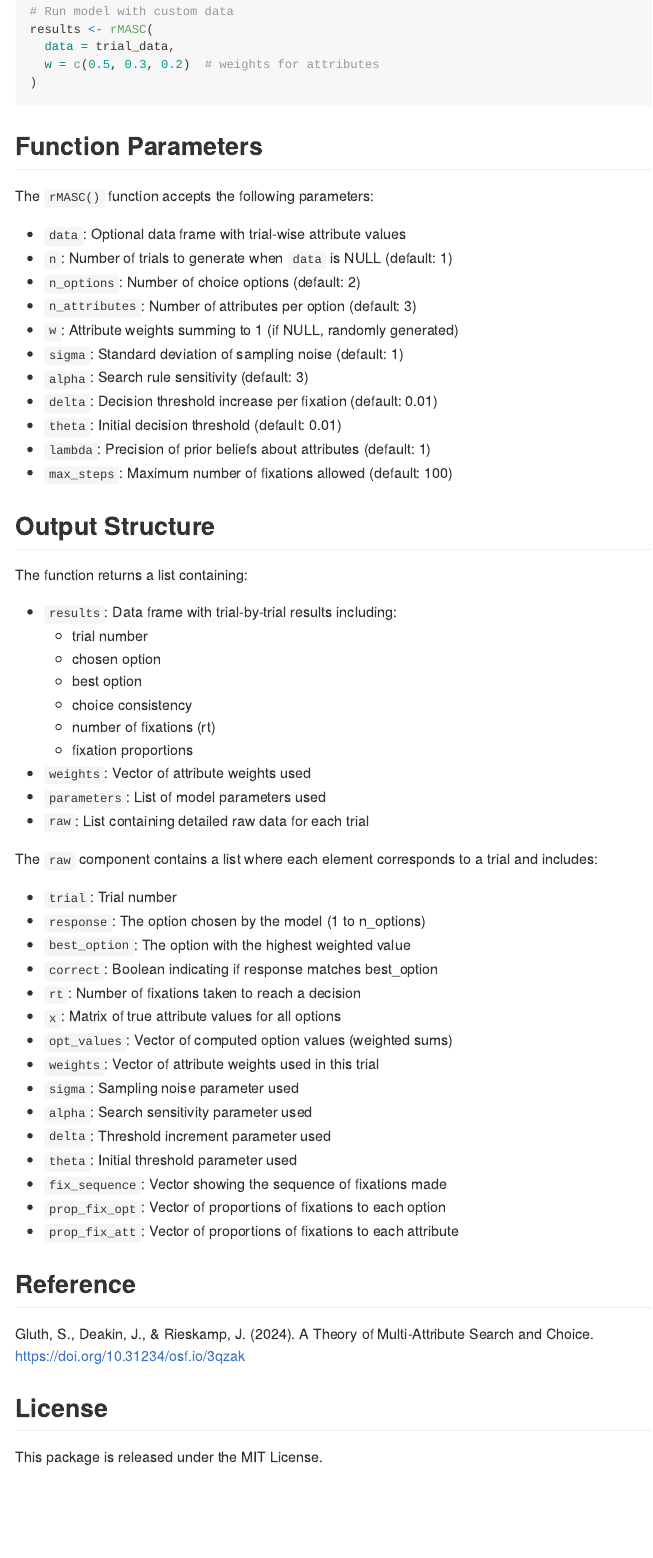
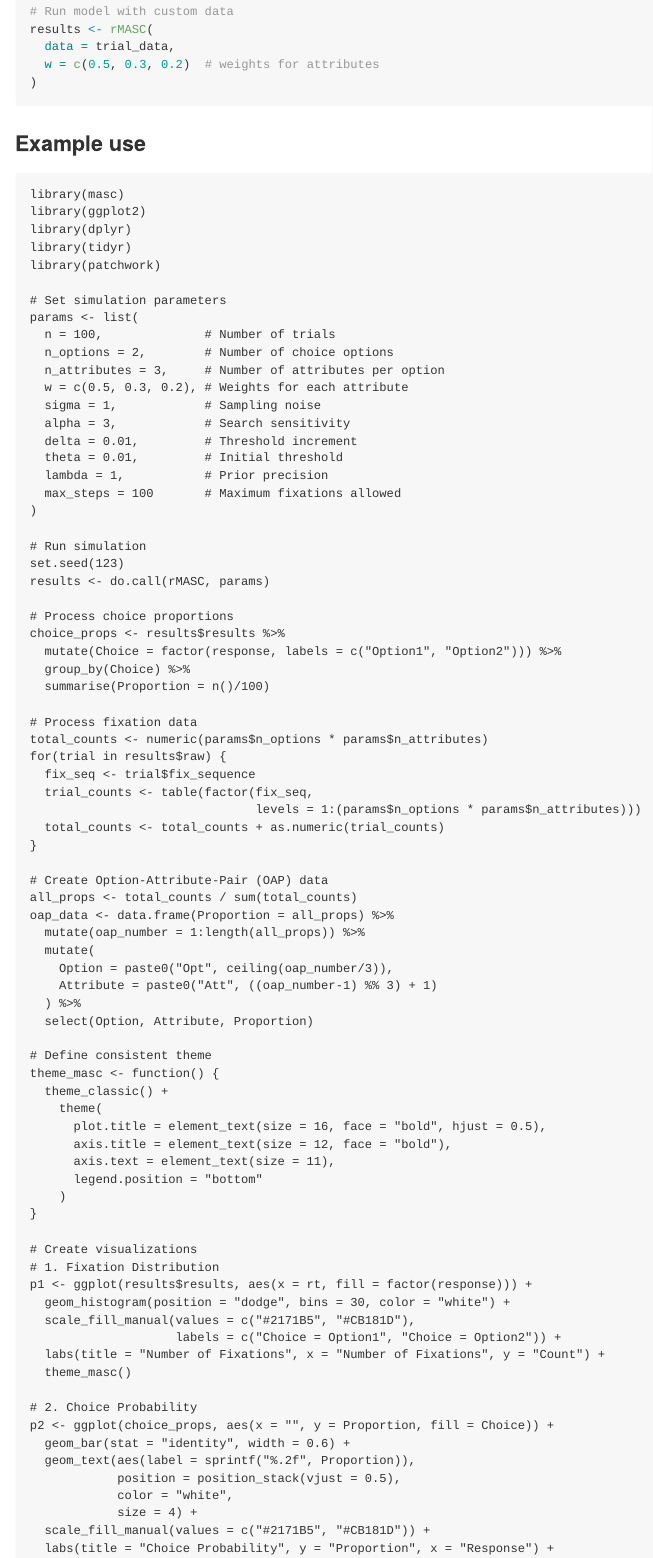
Before and after one commit to kiante-fernandez/masc, an R Markdown document (README.Rmd): the page in a window 1100 px wide, from 1230 px down. The pictures show the output file README.md that the author committed with the source, drawn offline in the style of GitHub; badge pictures from the web are left out.

Commit message:
example in readme for now

````diff
--- a/README.Rmd
+++ b/README.Rmd
@@ -74,3 +74,83 @@ results <- rMASC(
 )
 ```
 
+### Example use
+```
+library(masc)
+library(ggplot2)
+library(dplyr)
+library(tidyr)
+library(patchwork)
+
+# Set simulation parameters
+params <- list(
+  n = 100,              # Number of trials
+  n_options = 2,        # Number of choice options
+  n_attributes = 3,     # Number of attributes per option
+  w = c(0.5, 0.3, 0.2), # Weights for each attribute
+  sigma = 1,            # Sampling noise
+  alpha = 3,            # Search sensitivity
+  delta = 0.01,         # Threshold increment
+  theta = 0.01,         # Initial threshold
+  lambda = 1,           # Prior precision
+  max_steps = 100       # Maximum fixations allowed
+)
+
+# Run simulation
+set.seed(123)
+results <- do.call(rMASC, params)
+
+# Process choice proportions
+choice_props <- results$results %>%
+  mutate(Choice = factor(response, labels = c("Option1", "Option2"))) %>%
+  group_by(Choice) %>%
+  summarise(Proportion = n()/100)
+
+# Process fixation data
+total_counts <- numeric(params$n_options * params$n_attributes)
+for(trial in results$raw) {
+  fix_seq <- trial$fix_sequence
+  trial_counts <- table(factor(fix_seq,
+                               levels = 1:(params$n_options * params$n_attributes)))
+  total_counts <- total_counts + as.numeric(trial_counts)
+}
+
+# Create Option-Attribute-Pair (OAP) data
+all_props <- total_counts / sum(total_counts)
+oap_data <- data.frame(Proportion = all_props) %>%
+  mutate(oap_number = 1:length(all_props)) %>%
+  mutate(
+    Option = paste0("Opt", ceiling(oap_number/3)),
+    Attribute = paste0("Att", ((oap_number-1) %% 3) + 1)
+  ) %>%
+  select(Option, Attribute, Proportion)
+
+# Define consistent theme
+theme_masc <- function() {
+  theme_classic() +
+    theme(
+      plot.title = element_text(size = 16, face = "bold", hjust = 0.5),
+      axis.title = element_text(size = 12, face = "bold"),
+      axis.text = element_text(size = 11),
+      legend.position = "bottom"
+    )
+}
+
+# Create visualizations
+# 1. Fixation Distribution
+p1 <- ggplot(results$results, aes(x = rt, fill = factor(response))) +
+  geom_histogram(position = "dodge", bins = 30, color = "white") +
+  scale_fill_manual(values = c("#2171B5", "#CB181D"),
+                    labels = c("Choice = Option1", "Choice = Option2")) +
+  labs(title = "Number of Fixations", x = "Number of Fixations", y = "Count") +
+  theme_masc()
+
+# 2. Choice Probability
+p2 <- ggplot(choice_props, aes(x = "", y = Proportion, fill = Choice)) +
+  geom_bar(stat = "identity", width = 0.6) +
+  geom_text(aes(label = sprintf("%.2f", Proportion)),
+            position = position_stack(vjust = 0.5),
+            color = "white",
+            size = 4) +
+  scale_fill_manual(values = c("#2171B5", "#CB181D")) +
+  labs(title = "Choice Probability", y = "Proportion", x = "Response") +
````
Also changed, not shown: R/masc.R (+0 -1 lines), README.md, README.Rmd (23 more changed lines), 1 other file.
